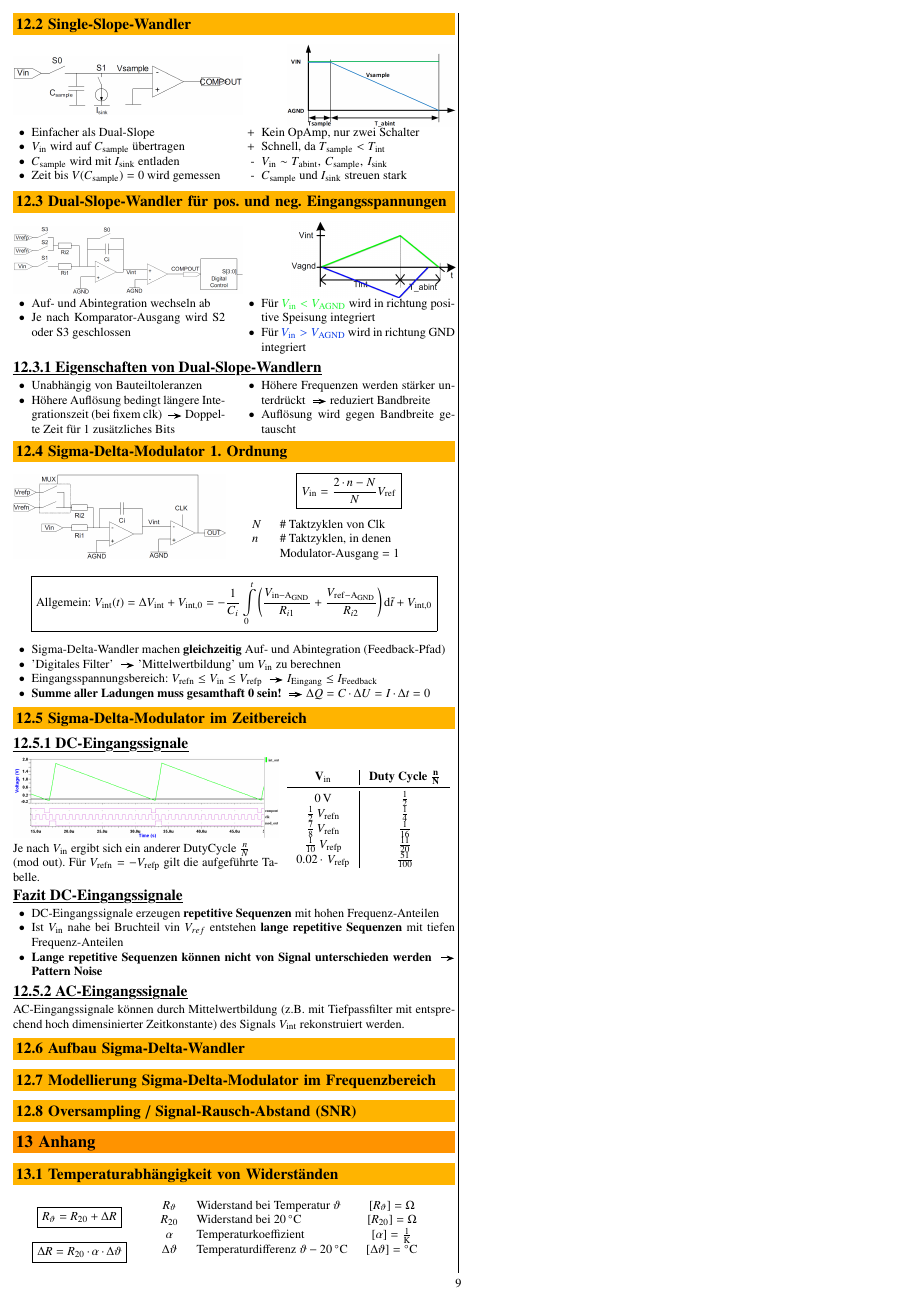
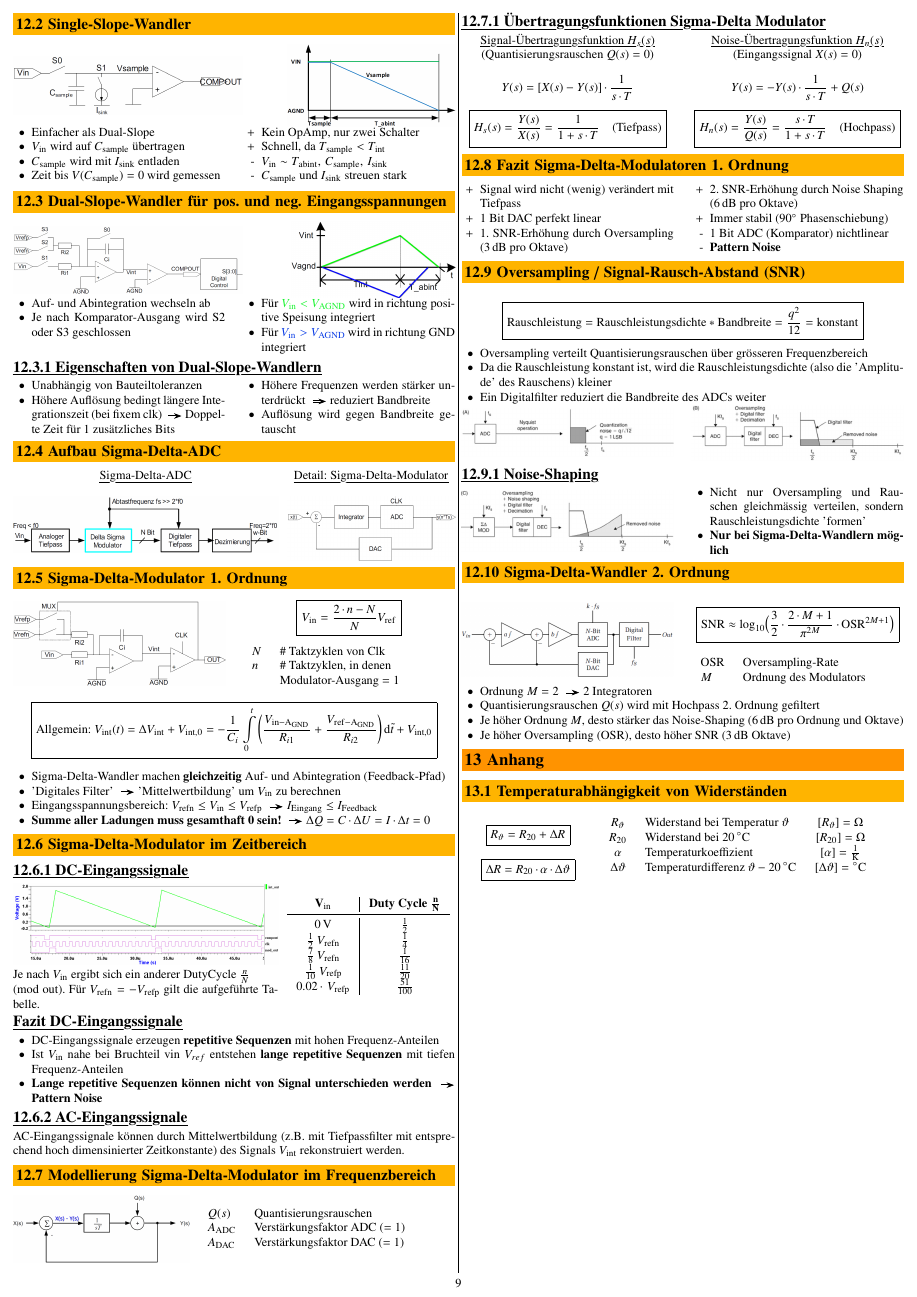
Before and after one commit to P4ntomime/elektronik-2, a LaTeX document (elektronik_2.tex, which reads sections/12_sigma_delta_wandler.tex): page 9 of 9. Compiled offline with pdfLaTeX.

Commit message:
finished content from sigma-delta part 1

```diff
--- a/elektronik_2.tex
+++ b/elektronik_2.tex
@@ -18,7 +18,7 @@
 \def\shorttitle{Elo 2}                                      % short title (displayed as PDF title)
 \def\dozent{Guido Keel (Michael Lehmann)}                   % lecturer
 \def\semester{FS 24}                                        % semester
-\def\author{Authors}                                        % author(s)
+\def\author{Simone Stitz, Laurin Heitzer}                   % author(s)
 \def\repo{https://github.com/P4ntomime/elektronik-2}        % repository link
 \def\version{1.0.\today}                                    % version
 \def\pagelimit{20}                                          % page limit -> causes pages after limit to be red
--- a/sections/12_sigma_delta_wandler.tex
+++ b/sections/12_sigma_delta_wandler.tex
@@ -119,6 +123,25 @@ $\Rightarrow$ Integrationszeit $T = 20 \, \mathrm{ms}$ unterdrückt Netzbrumm vo
     \end{itemize}
 \end{minipage}
 
+% -------------------------------------------------------------------------------------------------------
+% section sigma-delta-wandler
+
+\subsection{Aufbau Sigma-Delta-ADC}
+
+\begin{minipage}[t]{0.6\columnwidth}
+    \begin{center}
+        \myul{Sigma-Delta-ADC}
+    \end{center}
+    \includegraphics[width=\columnwidth]{images/aufbau_sigma_delta_ADC.png}
+\end{minipage}
+\hfill
+\begin{minipage}[t]{0.38\columnwidth}
+    \begin{center}
+        \myul{Detail: Sigma-Delta-Modulator}
+    \end{center}
+    \includegraphics[width=\columnwidth]{images/aufbau_sigma_delta_modulator.png}
+\end{minipage}
+
 
 \subsection{Sigma-Delta-Modulator 1. Ordnung}
 
@@ -187,10 +210,117 @@ AC-Eingangssignale können durch Mittelwertbildung (z.B. mit Tiefpassfilter mit
 des Signals $V_{\rm int}$ rekonstruiert werden.
 
 
-\subsection{Aufbau Sigma-Delta-Wandler}
 
 
 \subsection{Modellierung Sigma-Delta-Modulator im Frequenzbereich}
 
+\begin{minipage}[c]{0.4\columnwidth}
+    \includegraphics[width=\columnwidth]{images/sigma-delta-modulator_frequenzbereich.png}
+\end{minipage}
+\hfill
+\begin{minipage}[c]{0.58\columnwidth}
+
+    \begin{tabular}{ll}
+        $Q(s)$          & Quantisierungsrauschen \\
+        $A_{\rm ADC}$   & Verstärkungsfaktor ADC ($=1$) \\
+        $A_{\rm DAC}$   & Verstärkungsfaktor DAC ($=1$)
+    \end{tabular}
+\end{minipage}
+
+
+\subsubsection{Übertragungsfunktionen Sigma-Delta Modulator}
+
+\begin{minipage}[t]{0.48\columnwidth}
+    \begin{center}
+        \myul{Signal-Übertragungsfunktion $H_s(s)$}
+        (Quantisierungsrauschen $Q(s) = 0$)
+    \end{center}
+    $$ Y(s) = [X(s) - Y(s)] \cdot\frac{1}{s \cdot T} $$
+    $$ \boxed{ H_s(s) = \frac{Y(s)}{X(s)} = \frac{1}{1 + s \cdot T} \quad \text{(Tiefpass)}} $$
+\end{minipage}
+\hfill
+\begin{minipage}[t]{0.48\columnwidth}
+    \begin{center}
+        \myul{Noise-Übertragungsfunktion $H_n(s)$}
+        (Eingangssignal $X(s) = 0$)
+    \end{center}
+    $$ Y(s) = - Y(s) \cdot\frac{1}{s \cdot T} + Q(s) $$
+    $$ \boxed{ H_n(s) = \frac{Y(s)}{Q(s)} = \frac{s \cdot T}{1 + s \cdot T} \quad \text{(Hochpass)}} $$
+\end{minipage}
+
+% gutes Bild für Noise-Übertragungsfunktion bzw. Noise-Shaping aber ka wohin damit
+% \includegraphics[width=\columnwidth]{images/noise_shaping_sigma_delta.png}
+
+\subsection{Fazit Sigma-Delta-Modulatoren 1. Ordnung}
+
+\begin{minipage}[t]{0.48\columnwidth}
+    \begin{itemize}
+        \item[+] Signal wird nicht (wenig) verändert mit Tiefpass
+        \item[+] 1 Bit DAC perfekt linear
+        \item[+] 1. SNR-Erhöhung durch Oversampling ($3 \, \deci \bel$ pro Oktave)
+    \end{itemize}
+\end{minipage}
+\hfill
+\begin{minipage}[t]{0.48\columnwidth}
+    \begin{itemize}
+        \item[+] 2. SNR-Erhöhung durch Noise Shaping ($6 \, \deci \bel$ pro Oktave)
+        \item[+] Immer stabil ($90 \degree$ Phasenschiebung)
+        \item[-] 1 Bit ADC (Komparator) nichtlinear
+        \item[-] \textbf{Pattern Noise}
+    \end{itemize}
+\end{minipage}
+
 
 \subsection{Oversampling / Signal-Rausch-Abstand (SNR)}
+
+$$ \boxed{ \text{Rauschleistung} = \text{Rauschleistungsdichte} * \text{Bandbreite} = \frac{q^2}{12} = \text{konstant}} $$
+
+\begin{itemize}
+    \item Oversampling verteilt Quantisierungsrauschen über grösseren Frequenzbereich
+    \item Da die Rauschleistung konstant ist, wird die Rauschleistungsdichte (also die 'Amplitude' des Rauschens) kleiner
+    \item Ein Digitalfilter reduziert die Bandbreite des ADCs weiter
+\end{itemize}
+
+\begin{minipage}[c]{0.48\columnwidth}
+    \includegraphics[width=\columnwidth]{images/rauschen_ohne_oversampling.png}
+\end{minipage}
+\hfill
+\begin{minipage}[c]{0.48\columnwidth}
+    \includegraphics[width=\columnwidth]{images/rauschen_mit_oversampling.png}
+\end{minipage}
+
+
+\subsubsection{Noise-Shaping}
+
+\begin{minipage}[c]{0.48\columnwidth}
+    \includegraphics[width=\columnwidth]{images/rauschen_mit_oversampling_und_noise_shaping.png}
+\end{minipage}
+\hfill
+\begin{minipage}[c]{0.48\columnwidth}
+    \begin{itemize}
+        \item Nicht nur Oversampling und Rauschen gleichmässig verteilen, sondern Rauschleistungsdichte 'formen'
+        \item \textbf{Nur bei Sigma-Delta-Wandlern möglich}
+    \end{itemize}
+\end{minipage}
+
+
+\subsection{Sigma-Delta-Wandler 2. Ordnung}
+
+\begin{minipage}[c]{0.48\columnwidth}
+    \includegraphics[width=\columnwidth]{images/sigma-delta-wandler_ordnung_2.png}
+\end{minipage}
+\hfill
+\begin{minipage}[c]{0.48\columnwidth}
+    $$ \boxed{ \text{SNR} \approx \log_{10} \Bigl( \frac{3}{2} \cdot \frac{2 \cdot M + 1}{\pi^{2M}} \cdot \text{OSR}^{2M+1} \Bigr) } $$
+    \begin{tabular}{ll}
+        OSR & Oversampling-Rate \\
+        $M$ & Ordnung des Modulators
+    \end{tabular}
+\end{minipage}
+
+\begin{itemize}
+    \item Ordnung $M = 2$ \textrightarrow\ 2 Integratoren
+    \item Quantisierungsrauschen $Q(s)$ wird mit Hochpass 2. Ordnung gefiltert
+    \item Je höher Ordnung $M$, desto stärker das Noise-Shaping ($6 \, \deci \bel$ pro Ordnung und Oktave)
+    \item Je höher Oversampling (OSR), desto höher SNR ($3 \, \deci \bel$ Oktave)
+\end{itemize}
```
Also changed, not shown: images/aufbau_sigma_delta_ADC.png (added), images/aufbau_sigma_delta_modulator.png (added), images/noise_shaping_sigma_delta.png (added), images/rauschen_mit_oversampling.png (added), images/rauschen_mit_oversampling_und_noise_shaping.png (added), images/rauschen_ohne_oversampling.png (added), images/sigma-delta-modulator_frequenzbereich.png (added), images/sigma-delta-wandler_ordnung_2.png (added), sections/12_sigma_delta_wandler.tex (12 more changed lines), 1 other file.
